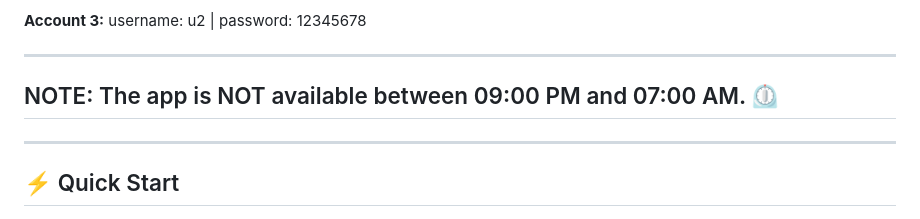
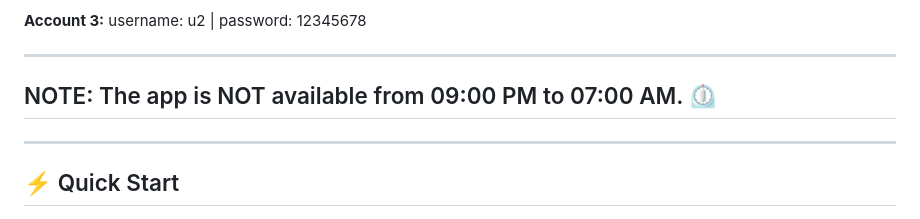
Before and after one commit to nhtrieuvy/PlanPalApp, a Markdown page: README.md, the part around the change. GitHub-like rendering.

```diff
--- a/README.md
+++ b/README.md
@@ -30,7 +30,7 @@ username: u2 |
 password: 12345678
 
 ---
-## NOTE: The app is NOT available between 09:00 PM and 07:00 AM. ⏲️
+## NOTE: The app is NOT available from 09:00 PM to 07:00 AM. ⏲️
 ---
 
 ## ⚡ Quick Start
```
